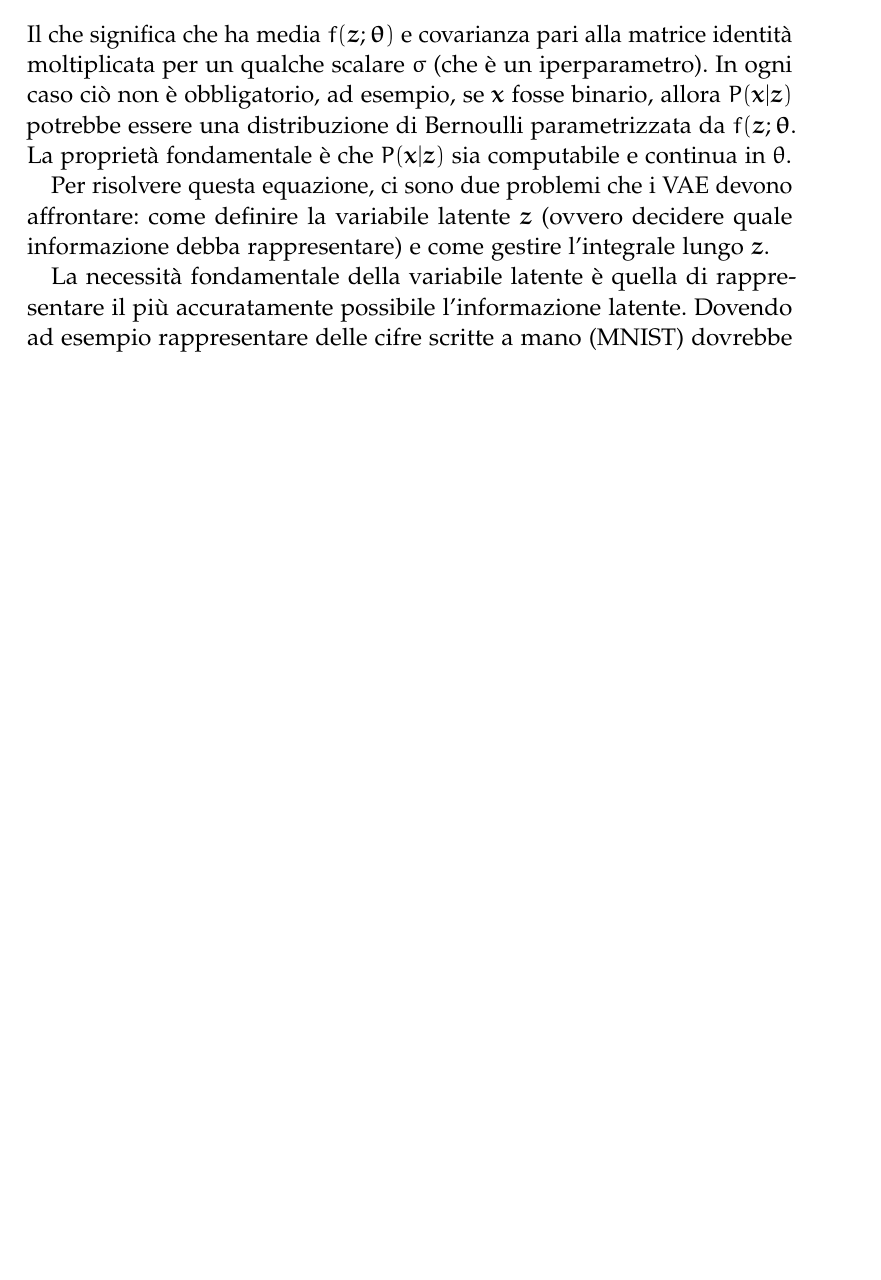
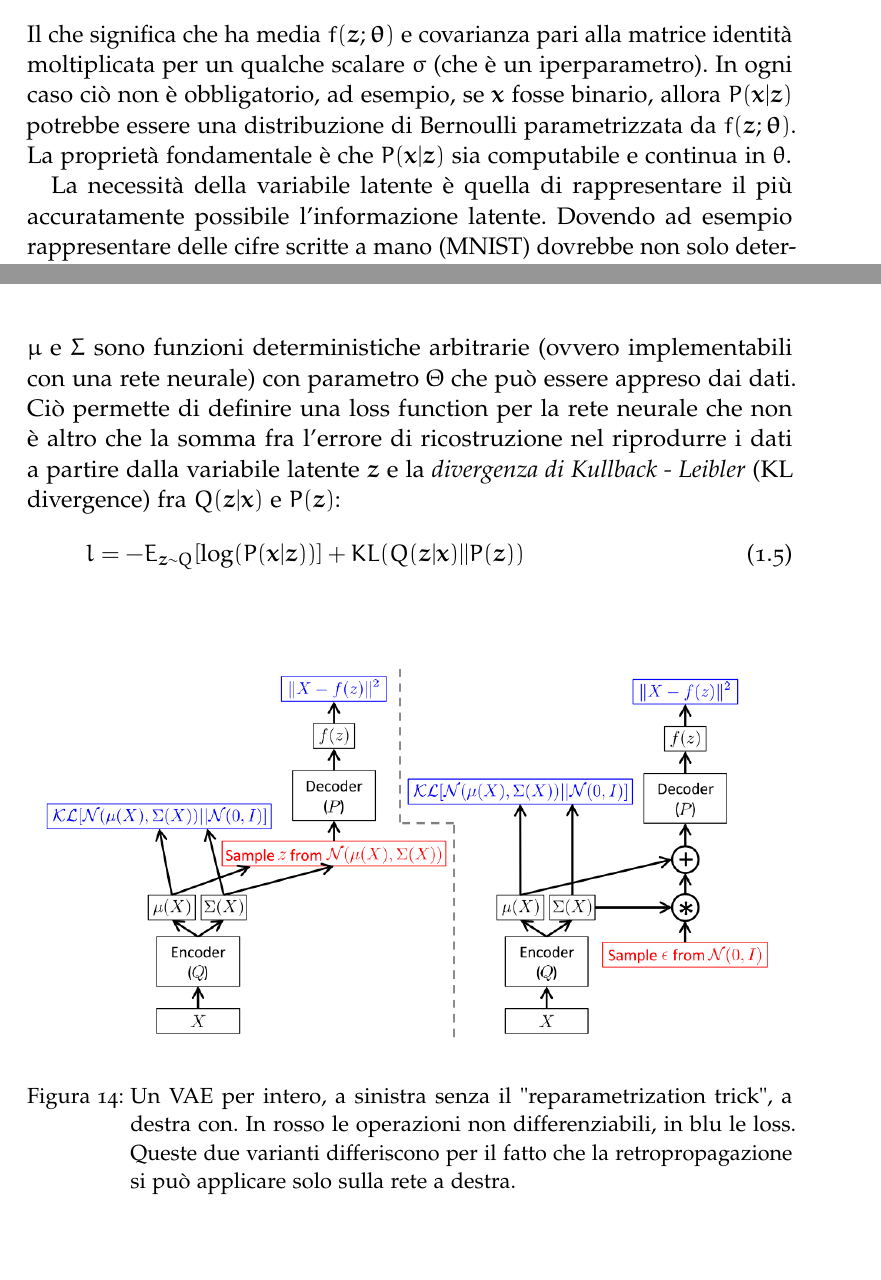
Before and after one commit to Ghembs/sketch_thesis, a LaTeX thesis (thesis.tex, which reads Chapters/introduzione.tex): part of page 23 of 39 before the commit and two parts of pages 23 and 25 of 41 after it, the two joined at a grey line, cut so that both start at the same text, the shorter picture padded with empty space. The pictures show the PDF file thesis.pdf that the author committed with the source.

Commit message:
ended vae chapter

```diff
--- a/Chapters/introduzione.tex
+++ b/Chapters/introduzione.tex
@@ -259,4 +259,3 @@ Nei VAE, la scelta della distribuzione di output è spesso gaussiana, ovvero del
 \end{equation}
 Il che significa che ha media $f(\boldsymbol{z}; \boldsymbol{\theta})$ e covarianza pari alla matrice identità moltiplicata per un qualche scalare $\sigma$ (che è un iperparametro). In ogni caso ciò non è obbligatorio, ad esempio, se $\boldsymbol{x}$ fosse binario, allora $P(\boldsymbol{x} | \boldsymbol{z})$ potrebbe essere una distribuzione di Bernoulli parametrizzata da $f(\boldsymbol{z}; \boldsymbol{\theta})$. La proprietà fondamentale è che $P(\boldsymbol{x} | \boldsymbol{z})$ sia computabile e continua in $\theta$.
 
-Per risolvere questa equazione, ci sono due problemi che i VAE devono affrontare: come definire la variabile latente $\boldsymbol{z}$ (ovvero decidere quale informazione debba rappresentare) e come gestire l'integrale lungo $\boldsymbol{z}$.
@@ -265,3 +266,14 @@ La necessità fondamentale della variabile latente è quella di rappresentare il
+Per integrare questo concetto all'interno della computazione della rete neurale, potendo quindi effettuare SGD su tutti i passaggi, altrimenti non differenziabili, si compie un'operazione detta \textit{reparametrization trick}. Si sceglie la funzione di codifica come $Q(\boldsymbol{z} | \boldsymbol{x}) = \mathcal{N}(\boldsymbol{z} | \boldsymbol{\mu}(\boldsymbol{x}; \Theta), \Sigma(\boldsymbol{x}; \Theta))$, dove $\mu$ e $\Sigma$ sono funzioni deterministiche arbitrarie (ovvero implementabili con una rete neurale) con parametro $\Theta$ che può essere appreso dai dati. Ciò permette di definire una loss function per la rete neurale che non è altro che la somma fra l'errore di ricostruzione nel riprodurre i dati a partire dalla variabile latente $\boldsymbol{z}$ e la \textit{divergenza di Kullback - Leibler} (KL divergence) fra $Q(\boldsymbol{z} | \boldsymbol{x})$ e $P(\boldsymbol{z})$:
+\begin{equation}
+	\label{vae_loss}
+	l = -E_{\boldsymbol{z}\sim Q}[\log(P(\boldsymbol{x} | \boldsymbol{z}))] + KL(Q(\boldsymbol{z} | \boldsymbol{x}) || P(\boldsymbol{z}))
+\end{equation}
+\begin{figure}[ht]
+	\centering
+	\includegraphics[width=\textwidth]{img/vae_struct.png}
+	\caption{Un VAE per intero, a sinistra senza il "reparametrization trick", a destra con. In rosso le operazioni non differenziabili, in blu le loss. Queste due varianti differiscono per il fatto che la retropropagazione si può applicare solo sulla rete a destra.}
+	\label{fig:1.14}
+\end{figure}
 \section{MDN}
 \subsection{Misture gaussiane} % (fold)
 \label{sub:misture_gaussiane}
```
Also changed, not shown: img/vae_struct.png (added), thesis.pdf, Chapters/introduzione.tex (4 more changed lines), 12 other files.
